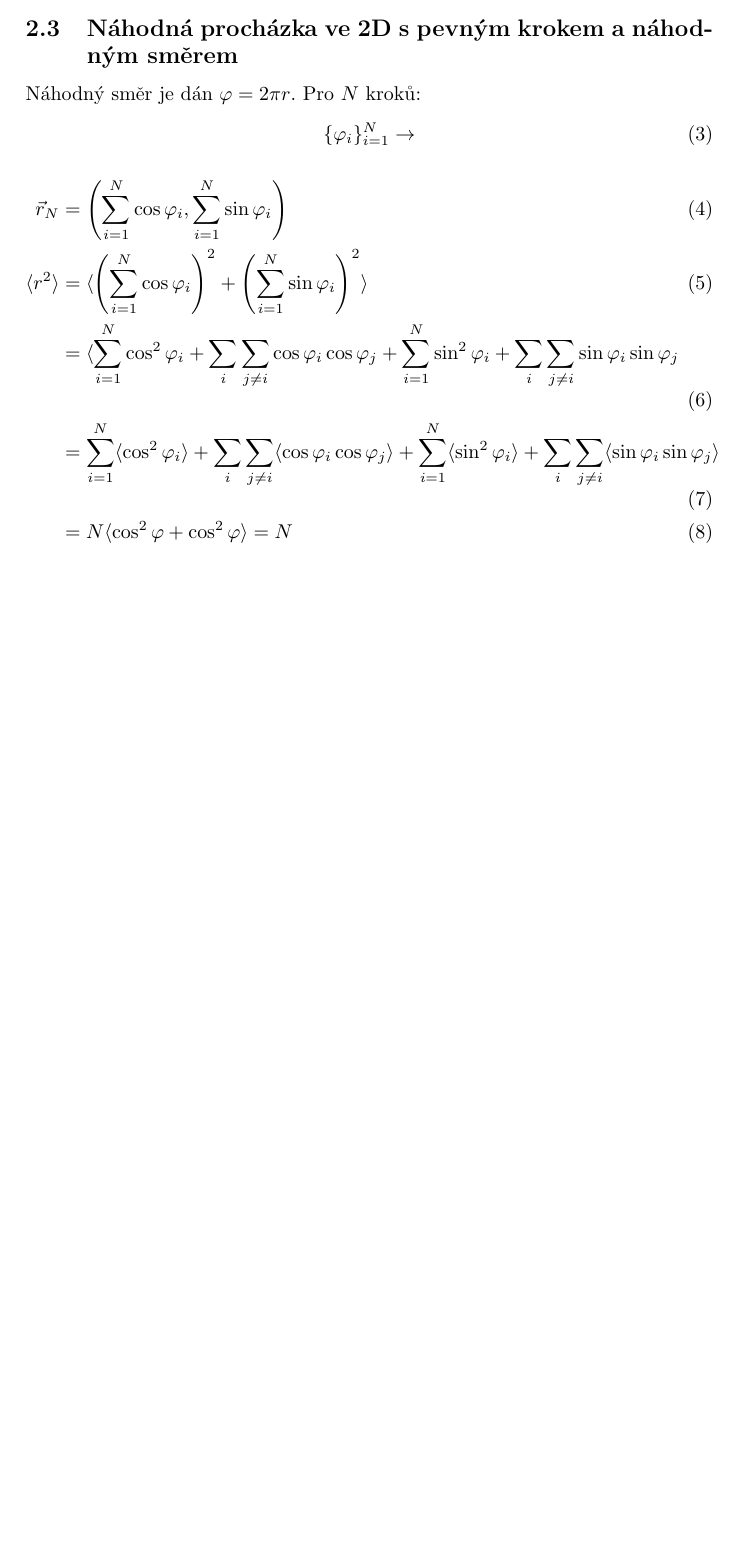
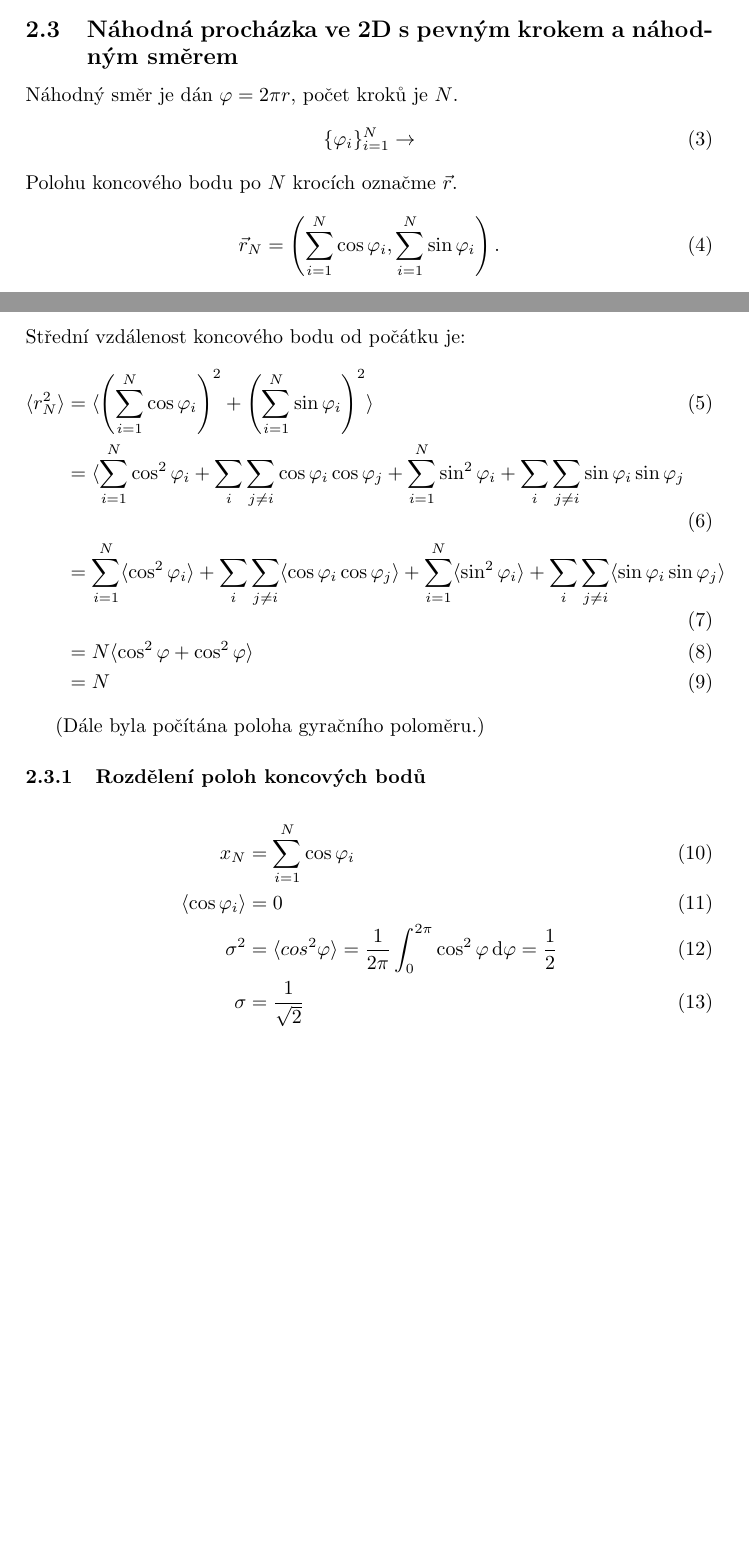
Before and after one commit to Singond/Nummet-II, a LaTeX document (11/montecarlo.tex): part of the page before the commit and two parts of pages 1 and 2 of 2 after it, the two joined at a grey line, cut so that both start at the same text, the shorter picture padded with empty space. Compiled offline with pdfLaTeX.

Commit message:
11: Add more lecture notes

```diff
--- a/11/montecarlo.tex
+++ b/11/montecarlo.tex
@@ -36,17 +36,19 @@ Zase nějaká gaussovka.
 \subsection{Náhodná procházka ve~2D s~pevným krokem a~náhod\-ným směrem}
 \newcommand\sumN{\sum_{i=1}^N}
 \newcommand\mean[1]{\langle #1 \rangle}
-Náhodný směr je dán $\varphi = 2 \pi r$.
-Pro $N$ kroků:
+Náhodný směr je dán $\varphi = 2 \pi r$, počet kroků je $N$.
 \begin{equation}
     \{\varphi_i\}_{i=1}^N \rightarrow
 \end{equation}
+Polohu koncového bodu po $N$ krocích označme $\vec r$.
+\begin{equation}
+    \vec{r}_N = \left(
+        \sum_{i=1}^N \cos\varphi_i, \sum_{i=1}^N \sin\varphi_i
+        \right).
+    \end{equation}
+Střední vzdálenost koncového bodu od počátku je:
 \begin{align}
-    \vec{r}_N &= \left(
-        \sum_{i=1}^N \cos\varphi_i, \sum_{i=1}^N \sin\varphi_i
-    \right)
-    \\
-    \langle r^2 \rangle &= \langle
+    \langle r_N^2 \rangle &= \langle
         \left(\sum_{i=1}^N \cos\varphi_i\right)^2
         + \left(\sum_{i=1}^N \sin\varphi_i\right)^2
     \rangle
@@ -61,6 +63,25 @@ Pro $N$ kroků:
         + \sumN \mean{\sin^2 \varphi_i}
         + \sum_i\sum_{j \ne i} \mean{\sin\varphi_i\sin\varphi_j}
     \\
-    &= N \mean{\cos^2\varphi + \cos^2\varphi} = N
+    &= N \mean{\cos^2\varphi + \cos^2\varphi}
+    \\
+    &= N
 \end{align}
+
+(Dále byla počítána poloha gyračního poloměru.)
+
+\subsubsection{Rozdělení poloh koncových bodů}
+\begin{align}
+    x_N &= \sumN \cos\varphi_i
+    \\
+    \mean{\cos\varphi_i} &= 0
+    \\
+    \sigma^2 &= \mean{cos^2\varphi}
+        = \frac{1}{2\pi} \int_0^{2\pi} \cos^2\varphi \dd{\varphi} = \frac12
+    \\
+    \sigma &= \frac{1}{\sqrt{2}}
+\end{align}
+
+%Podle centrální limitní věty vyjde gaussovo rozdělení s~$\mu = 0$
+%~$\sigma = \frac{}{}.
 \end{document}
```
